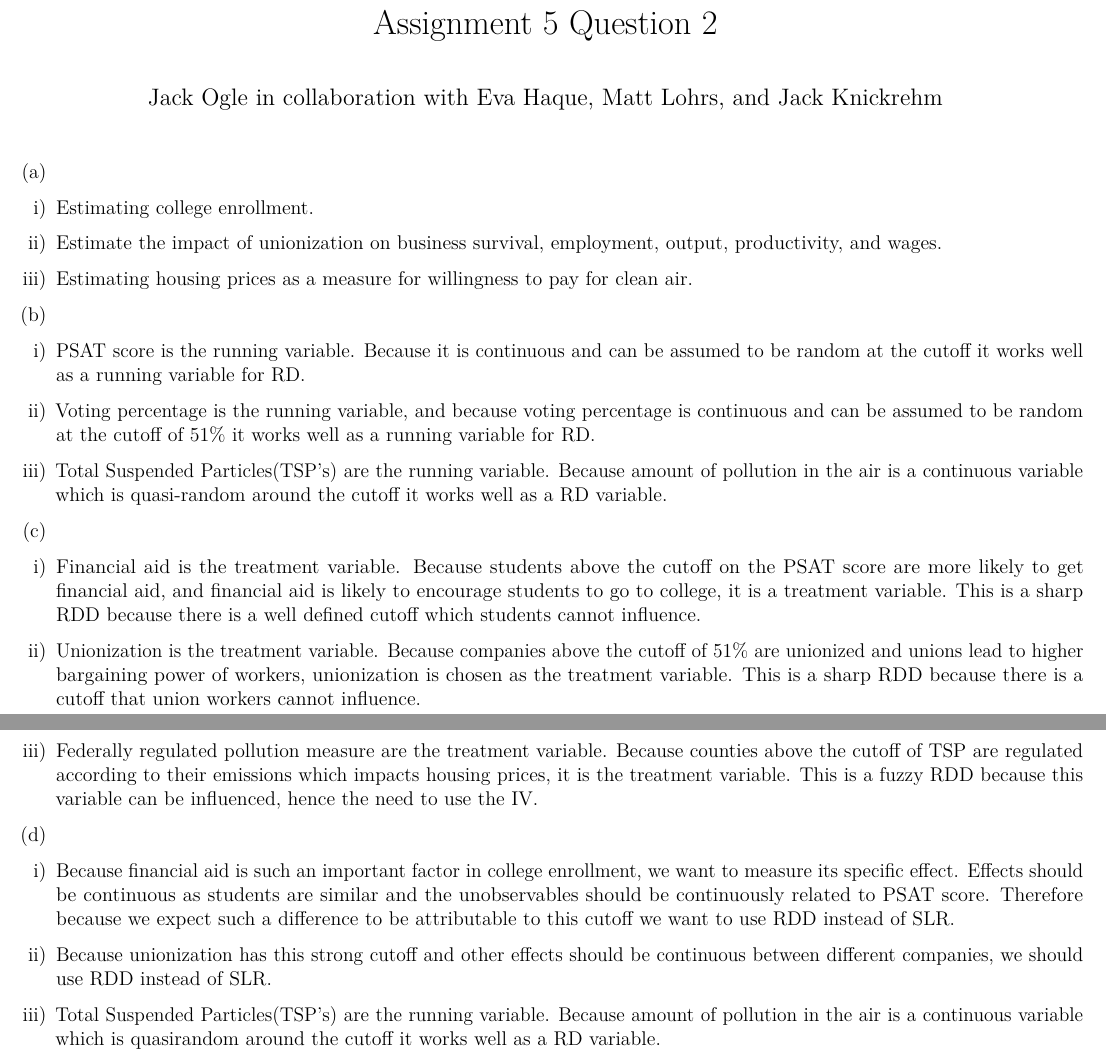
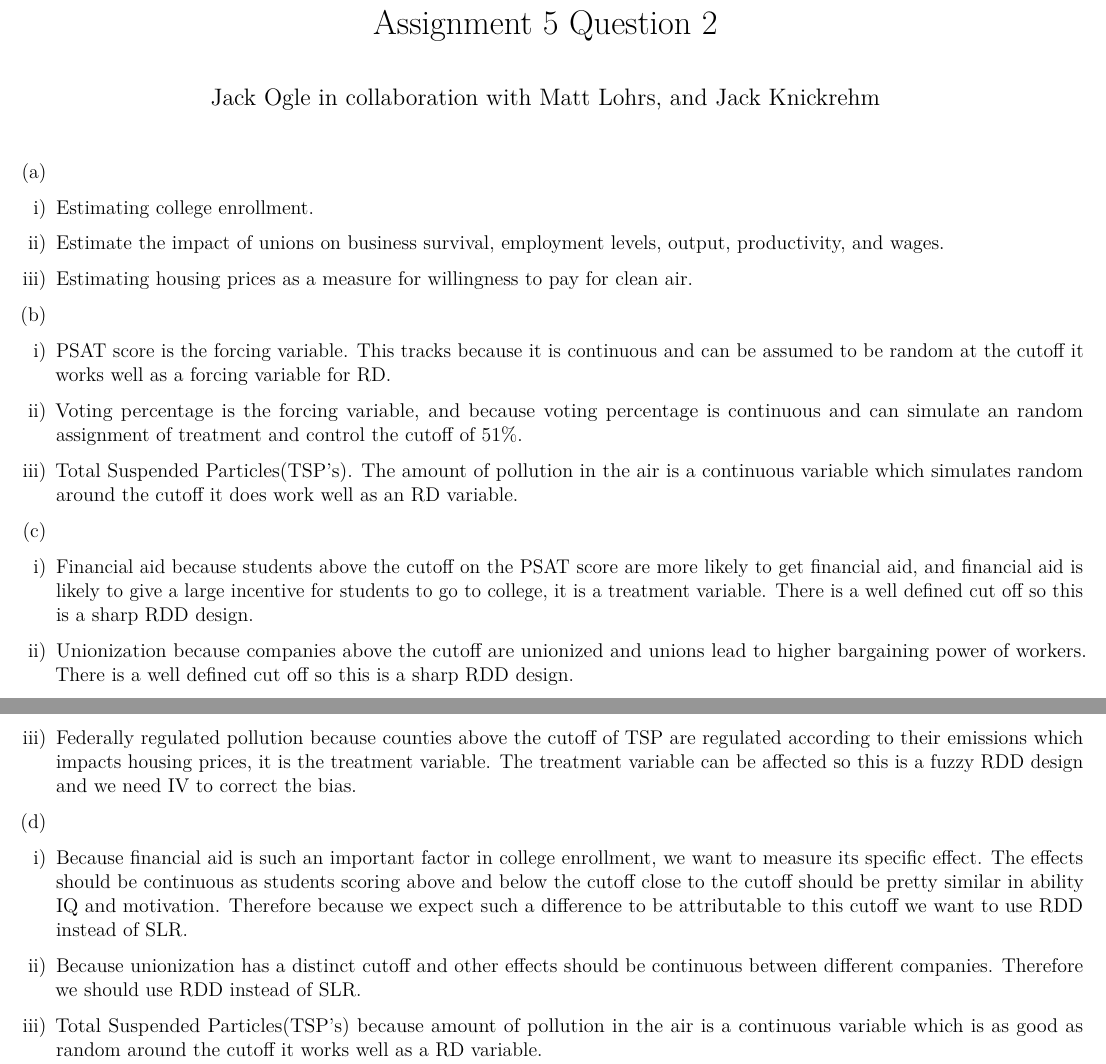
Before and after one commit to jackocyber/MicroMetrics, a LaTeX problem sheet (Assignment5/Ogle_MicroMetricsAssignment_5_Q2.tex): two parts of pages 1 and 2 of 2, joined at a grey line, cut so that both start at the same text. Compiled offline with pdfLaTeX.

Commit message:
updating

```diff
--- a/Assignment5/Ogle_MicroMetricsAssignment_5_Q2.tex
+++ b/Assignment5/Ogle_MicroMetricsAssignment_5_Q2.tex
@@ -38,7 +38,7 @@
 \IfFileExists{bookmark.sty}{\usepackage{bookmark}}{\usepackage{hyperref}}
 \hypersetup{
   pdftitle={Assignment 5 Question 2},
-  pdfauthor={Jack Ogle in collaboration with Eva Haque, Matt Lohrs, and Jack Knickrehm},
+  pdfauthor={Jack Ogle in collaboration with Matt Lohrs, and Jack Knickrehm},
   hidelinks,
   pdfcreator={LaTeX via pandoc}}
 \urlstyle{same} % disable monospaced font for URLs
@@ -64,8 +64,7 @@
 \usepackage{float}
 
 \title{Assignment 5 Question 2}
-\author{Jack Ogle in collaboration with Eva Haque, Matt Lohrs, and Jack
-Knickrehm}
+\author{Jack Ogle in collaboration with Matt Lohrs, and Jack Knickrehm}
 \date{}
 
 \begin{document}
@@ -81,7 +80,7 @@ Knickrehm}
 \item
   Estimating college enrollment.
 \item
-  Estimate the impact of unionization on business survival, employment,
+  Estimate the impact of unions on business survival, employment levels,
   output, productivity, and wages.
 \item
   Estimating housing prices as a measure for willingness to pay for
@@ -97,17 +96,17 @@ Knickrehm}
 \begin{enumerate}
 \def\labelenumi{\roman{enumi})}
 \item
-  PSAT score is the running variable. Because it is continuous and can
-  be assumed to be random at the cutoff it works well as a running
-  variable for RD.
+  PSAT score is the forcing variable. This tracks because it is
+  continuous and can be assumed to be random at the cutoff it works well
+  as a forcing variable for RD.
 \item
-  Voting percentage is the running variable, and because voting
-  percentage is continuous and can be assumed to be random at the cutoff
-  of 51\% it works well as a running variable for RD.
+  Voting percentage is the forcing variable, and because voting
+  percentage is continuous and can simulate an random assignment of
+  treatment and control the cutoff of 51\%.
 \item
-  Total Suspended Particles(TSP's) are the running variable. Because
-  amount of pollution in the air is a continuous variable which is
-  quasi-random around the cutoff it works well as a RD variable.
+  Total Suspended Particles(TSP's). The amount of pollution in the air
+  is a continuous variable which simulates random around the cutoff it
+  does work well as an RD variable.
 \end{enumerate}
 
 \begin{enumerate}
@@ -119,23 +118,21 @@ Knickrehm}
 \begin{enumerate}
 \def\labelenumi{\roman{enumi})}
 \item
-  Financial aid is the treatment variable. Because students above the
-  cutoff on the PSAT score are more likely to get financial aid, and
-  financial aid is likely to encourage students to go to college, it is
-  a treatment variable. This is a sharp RDD because there is a well
-  defined cutoff which students cannot influence.
+  Financial aid because students above the cutoff on the PSAT score are
+  more likely to get financial aid, and financial aid is likely to give
+  a large incentive for students to go to college, it is a treatment
+  variable. There is a well defined cut off so this is a sharp RDD
+  design.
 \item
-  Unionization is the treatment variable. Because companies above the
-  cutoff of 51\% are unionized and unions lead to higher bargaining
-  power of workers, unionization is chosen as the treatment variable.
-  This is a sharp RDD because there is a cutoff that union workers
-  cannot influence.
+  Unionization because companies above the cutoff are unionized and
+  unions lead to higher bargaining power of workers. There is a well
+  defined cut off so this is a sharp RDD design.
 \item
-  Federally regulated pollution measure are the treatment variable.
-  Because counties above the cutoff of TSP are regulated according to
-  their emissions which impacts housing prices, it is the treatment
-  variable. This is a fuzzy RDD because this variable can be influenced,
-  hence the need to use the IV.
+  Federally regulated pollution because counties above the cutoff of TSP
+  are regulated according to their emissions which impacts housing
+  prices, it is the treatment variable. The treatment variable can be
+  affected so this is a fuzzy RDD design and we need IV to correct the
+  bias.
 \end{enumerate}
 
 \begin{enumerate}
@@ -148,19 +145,19 @@ Knickrehm}
 \def\labelenumi{\roman{enumi})}
 \item
   Because financial aid is such an important factor in college
-  enrollment, we want to measure its specific effect. Effects should be
-  continuous as students are similar and the unobservables should be
-  continuously related to PSAT score. Therefore because we expect such a
-  difference to be attributable to this cutoff we want to use RDD
+  enrollment, we want to measure its specific effect. The effects should
+  be continuous as students scoring above and below the cutoff close to
+  the cutoff should be pretty similar in ability IQ and motivation.
+  Therefore because we expect such a difference to be attributable to
+  this cutoff we want to use RDD instead of SLR.
+\item
+  Because unionization has a distinct cutoff and other effects should be
+  continuous between different companies. Therefore we should use RDD
   instead of SLR.
 \item
-  Because unionization has this strong cutoff and other effects should
-  be continuous between different companies, we should use RDD instead
-  of SLR.
-\item
-  Total Suspended Particles(TSP's) are the running variable. Because
-  amount of pollution in the air is a continuous variable which is
-  quasirandom around the cutoff it works well as a RD variable.
+  Total Suspended Particles(TSP's) because amount of pollution in the
+  air is a continuous variable which is as good as random around the
+  cutoff it works well as a RD variable.
 \end{enumerate}
 
 \end{document}
```
Also changed, not shown: Assignment5/Ogle_MicroMetricsAssignment_5_Q1.tex (+13 -8 lines), Assignment2/lecture_2_application.pdf (added), Assignment2/lecture_2_v1.pdf (added), Assignment3/lecture_3_RCT.pdf (added), Assignment4/lecture_4_IV.pdf (added), Assignment5/Ogle_MicroMetricsAssignment_5_Q1.pdf, Assignment5/Ogle_MicroMetricsAssignment_5_Q1_files/figure-latex/unnamed-chunk-2-1.pdf, Assignment5/Ogle_MicroMetricsAssignment_5_Q1_files/figure-latex/unnamed-chunk-2-2.pdf, Assignment5/Ogle_MicroMetricsAssignment_5_Q1_files/figure-latex/unnamed-chunk-2-3.pdf, Assignment5/Ogle_MicroMetricsAssignment_5_Q1_files/figure-latex/unnamed-chunk-2-4.pdf, Assignment5/Ogle_MicroMetricsAssignment_5_Q1_files/figure-latex/unnamed-chunk-2-5.pdf, Assignment5/Ogle_MicroMetricsAssignment_5_Q1_files/figure-latex/unnamed-chunk-2-6.pdf, Assignment5/Ogle_MicroMetricsAssignment_5_Q1_files/figure-latex/unnamed-chunk-6-1.pdf, Assignment5/Ogle_MicroMetricsAssignment_5_Q2.pdf, 3 other files.
